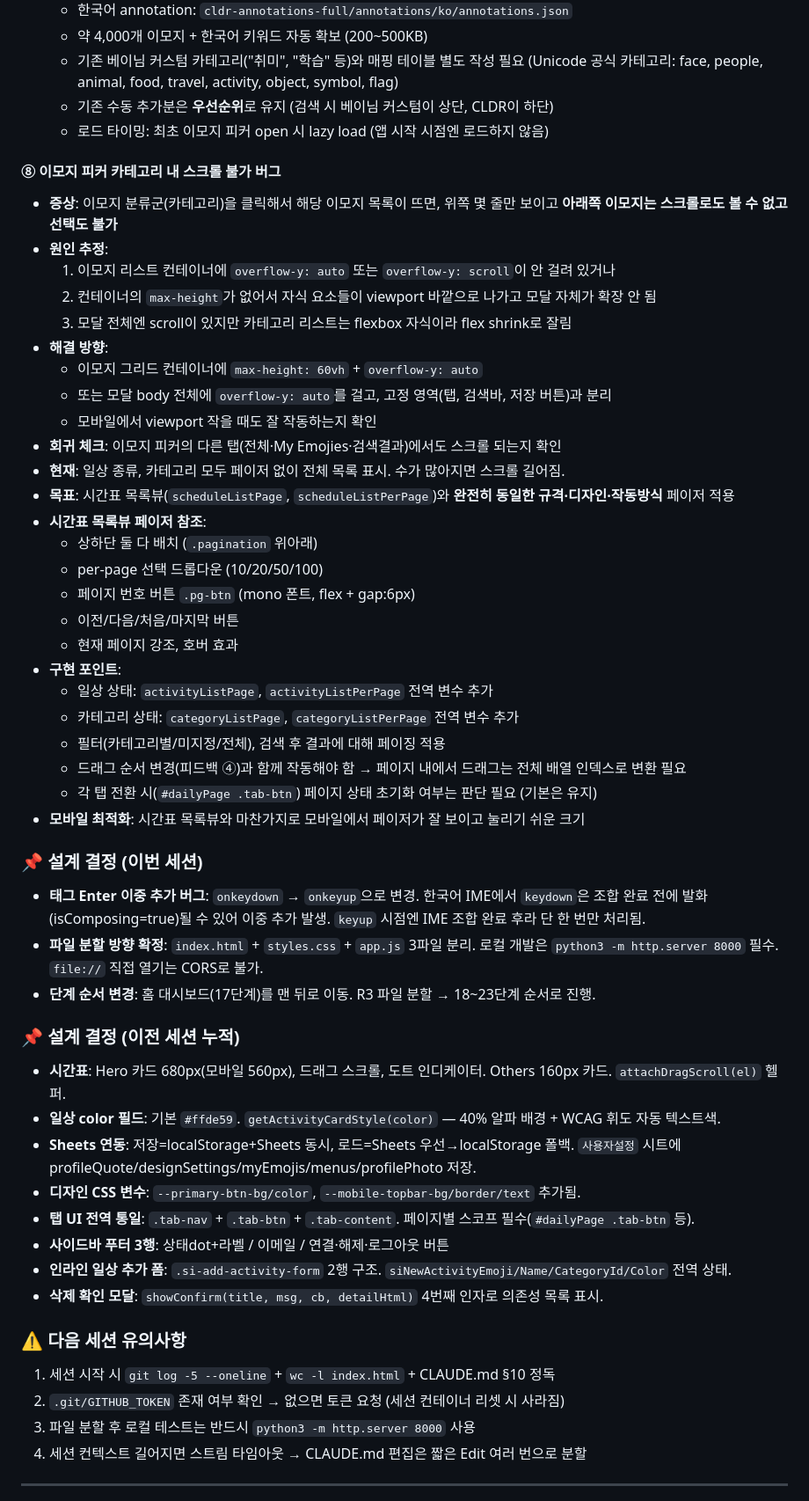
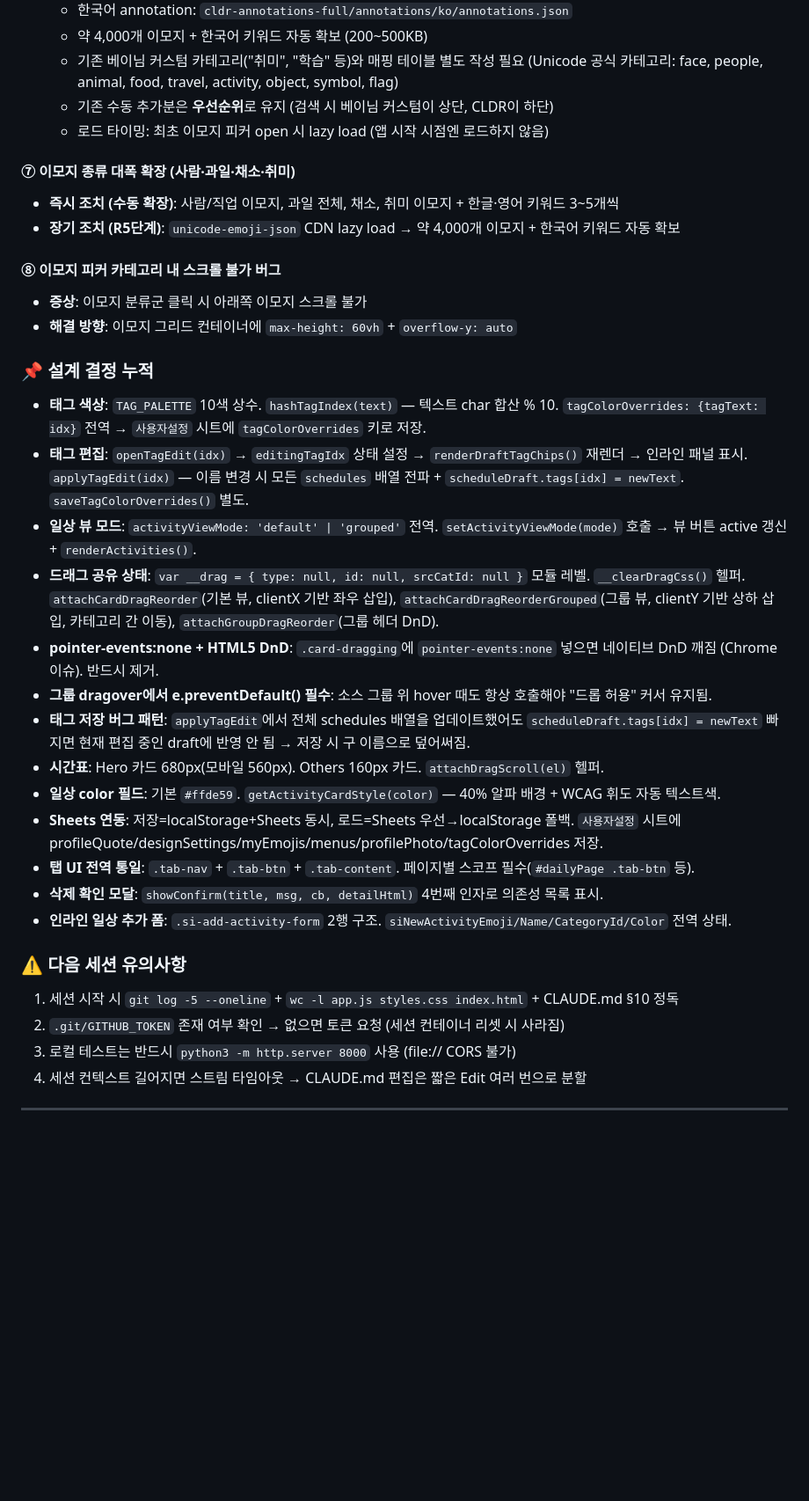
Before and after one commit to beybusiness-bit/bey-manager, a Markdown page: CLAUDE.md, the part around one of its changes. Shown at 88% size. Drawn GitHub-style; blank space fills up the shorter version.

Commit message:
docs: 세션 마무리 — CLAUDE.md 갱신 (이번 세션 완료 항목, 다음 세션 시작점, 교훈 추가)

```diff
--- a/CLAUDE.md
+++ b/CLAUDE.md
@@ -696,55 +670,35 @@ sh /home/user/bey-manager/.git/push.sh origin claude/review-session-notes-nb8G8
   - 기존 수동 추가분은 **우선순위**로 유지 (검색 시 베이님 커스텀이 상단, CLDR이 하단)
   - 로드 타이밍: 최초 이모지 피커 open 시 lazy load (앱 시작 시점엔 로드하지 않음)
 
+#### ⑦ 이모지 종류 대폭 확장 (사람·과일·채소·취미)
+- **즉시 조치 (수동 확장)**: 사람/직업 이모지, 과일 전체, 채소, 취미 이모지 + 한글·영어 키워드 3~5개씩
+- **장기 조치 (R5단계)**: `unicode-emoji-json` CDN lazy load → 약 4,000개 이모지 + 한국어 키워드 자동 확보
+
 #### ⑧ 이모지 피커 카테고리 내 스크롤 불가 버그
-- **증상**: 이모지 분류군(카테고리)을 클릭해서 해당 이모지 목록이 뜨면, 위쪽 몇 줄만 보이고 **아래쪽 이모지는 스크롤로도 볼 수 없고 선택도 불가**
-- **원인 추정**:
-  1. 이모지 리스트 컨테이너에 `overflow-y: auto` 또는 `overflow-y: scroll`이 안 걸려 있거나
-  2. 컨테이너의 `max-height`가 없어서 자식 요소들이 viewport 바깥으로 나가고 모달 자체가 확장 안 됨
-  3. 모달 전체엔 scroll이 있지만 카테고리 리스트는 flexbox 자식이라 flex shrink로 잘림
-- **해결 방향**:
-  - 이모지 그리드 컨테이너에 `max-height: 60vh` + `overflow-y: auto`
-  - 또는 모달 body 전체에 `overflow-y: auto`를 걸고, 고정 영역(탭, 검색바, 저장 버튼)과 분리
-  - 모바일에서 viewport 작을 때도 잘 작동하는지 확인
-- **회귀 체크**: 이모지 피커의 다른 탭(전체·My Emojies·검색결과)에서도 스크롤 되는지 확인
-- **현재**: 일상 종류, 카테고리 모두 페이저 없이 전체 목록 표시. 수가 많아지면 스크롤 길어짐.
-- **목표**: 시간표 목록뷰(`scheduleListPage`, `scheduleListPerPage`)와 **완전히 동일한 규격·디자인·작동방식** 페이저 적용
-- **시간표 목록뷰 페이저 참조**:
-  - 상하단 둘 다 배치 (`.pagination` 위아래)
-  - per-page 선택 드롭다운 (10/20/50/100)
-  - 페이지 번호 버튼 `.pg-btn` (mono 폰트, flex + gap:6px)
-  - 이전/다음/처음/마지막 버튼
-  - 현재 페이지 강조, 호버 효과
-- **구현 포인트**:
-  - 일상 상태: `activityListPage`, `activityListPerPage` 전역 변수 추가
-  - 카테고리 상태: `categoryListPage`, `categoryListPerPage` 전역 변수 추가
-  - 필터(카테고리별/미지정/전체), 검색 후 결과에 대해 페이징 적용
-  - 드래그 순서 변경(피드백 ④)과 함께 작동해야 함 → 페이지 내에서 드래그는 전체 배열 인덱스로 변환 필요
-  - 각 탭 전환 시(`#dailyPage .tab-btn`) 페이지 상태 초기화 여부는 판단 필요 (기본은 유지)
-- **모바일 최적화**: 시간표 목록뷰와 마찬가지로 모바일에서 페이저가 잘 보이고 눌리기 쉬운 크기
+- **증상**: 이모지 분류군 클릭 시 아래쪽 이모지 스크롤 불가
+- **해결 방향**: 이모지 그리드 컨테이너에 `max-height: 60vh` + `overflow-y: auto`
 
-### 📌 설계 결정 (이번 세션)
+### 📌 설계 결정 누적
 
-- **태그 Enter 이중 추가 버그**: `onkeydown` → `onkeyup`으로 변경. 한국어 IME에서 `keydown`은 조합 완료 전에 발화(isComposing=true)될 수 있어 이중 추가 발생. `keyup` 시점엔 IME 조합 완료 후라 단 한 번만 처리됨.
-- **파일 분할 방향 확정**: `index.html` + `styles.css` + `app.js` 3파일 분리. 로컬 개발은 `python3 -m http.server 8000` 필수. `file://` 직접 열기는 CORS로 불가.
-- **단계 순서 변경**: 홈 대시보드(17단계)를 맨 뒤로 이동. R3 파일 분할 → 18~23단계 순서로 진행.
-
-### 📌 설계 결정 (이전 세션 누적)
-
-- **시간표**: Hero 카드 680px(모바일 560px), 드래그 스크롤, 도트 인디케이터. Others 160px 카드. `attachDragScroll(el)` 헬퍼.
+- **태그 색상**: `TAG_PALETTE` 10색 상수. `hashTagIndex(text)` — 텍스트 char 합산 % 10. `tagColorOverrides: {tagText: idx}` 전역 → `사용자설정` 시트에 `tagColorOverrides` 키로 저장.
+- **태그 편집**: `openTagEdit(idx)` → `editingTagIdx` 상태 설정 → `renderDraftTagChips()` 재렌더 → 인라인 패널 표시. `applyTagEdit(idx)` — 이름 변경 시 모든 `schedules` 배열 전파 + `scheduleDraft.tags[idx] = newText`. `saveTagColorOverrides()` 별도.
+- **일상 뷰 모드**: `activityViewMode: 'default' | 'grouped'` 전역. `setActivityViewMode(mode)` 호출 → 뷰 버튼 active 갱신 + `renderActivities()`.
+- **드래그 공유 상태**: `var __drag = { type: null, id: null, srcCatId: null }` 모듈 레벨. `__clearDragCss()` 헬퍼. `attachCardDragReorder`(기본 뷰, clientX 기반 좌우 삽입), `attachCardDragReorderGrouped`(그룹 뷰, clientY 기반 상하 삽입, 카테고리 간 이동), `attachGroupDragReorder`(그룹 헤더 DnD).
+- **pointer-events:none + HTML5 DnD**: `.card-dragging`에 `pointer-events:none` 넣으면 네이티브 DnD 깨짐 (Chrome 이슈). 반드시 제거.
+- **그룹 dragover에서 e.preventDefault() 필수**: 소스 그룹 위 hover 때도 항상 호출해야 "드롭 허용" 커서 유지됨.
+- **태그 저장 버그 패턴**: `applyTagEdit`에서 전체 schedules 배열을 업데이트했어도 `scheduleDraft.tags[idx] = newText` 빠지면 현재 편집 중인 draft에 반영 안 됨 → 저장 시 구 이름으로 덮어써짐.
+- **시간표**: Hero 카드 680px(모바일 560px). Others 160px 카드. `attachDragScroll(el)` 헬퍼.
 - **일상 color 필드**: 기본 `#ffde59`. `getActivityCardStyle(color)` — 40% 알파 배경 + WCAG 휘도 자동 텍스트색.
-- **Sheets 연동**: 저장=localStorage+Sheets 동시, 로드=Sheets 우선→localStorage 폴백. `사용자설정` 시트에 profileQuote/designSettings/myEmojis/menus/profilePhoto 저장.
-- **디자인 CSS 변수**: `--primary-btn-bg/color`, `--mobile-topbar-bg/border/text` 추가됨.
+- **Sheets 연동**: 저장=localStorage+Sheets 동시, 로드=Sheets 우선→localStorage 폴백. `사용자설정` 시트에 profileQuote/designSettings/myEmojis/menus/profilePhoto/tagColorOverrides 저장.
 - **탭 UI 전역 통일**: `.tab-nav` + `.tab-btn` + `.tab-content`. 페이지별 스코프 필수(`#dailyPage .tab-btn` 등).
-- **사이드바 푸터 3행**: 상태dot+라벨 / 이메일 / 연결·해제·로그아웃 버튼
+- **삭제 확인 모달**: `showConfirm(title, msg, cb, detailHtml)` 4번째 인자로 의존성 목록 표시.
 - **인라인 일상 추가 폼**: `.si-add-activity-form` 2행 구조. `siNewActivityEmoji/Name/CategoryId/Color` 전역 상태.
-- **삭제 확인 모달**: `showConfirm(title, msg, cb, detailHtml)` 4번째 인자로 의존성 목록 표시.
 
 ### ⚠️ 다음 세션 유의사항
 
-1. 세션 시작 시 `git log -5 --oneline` + `wc -l index.html` + CLAUDE.md §10 정독
+1. 세션 시작 시 `git log -5 --oneline` + `wc -l app.js styles.css index.html` + CLAUDE.md §10 정독
 2. `.git/GITHUB_TOKEN` 존재 여부 확인 → 없으면 토큰 요청 (세션 컨테이너 리셋 시 사라짐)
-3. 파일 분할 후 로컬 테스트는 반드시 `python3 -m http.server 8000` 사용
+3. 로컬 테스트는 반드시 `python3 -m http.server 8000` 사용 (file:// CORS 불가)
 4. 세션 컨텍스트 길어지면 스트림 타임아웃 → CLAUDE.md 편집은 짧은 Edit 여러 번으로 분할
 ---
 
```
Also changed, not shown: other parts of CLAUDE.md (+45 -56 lines).
